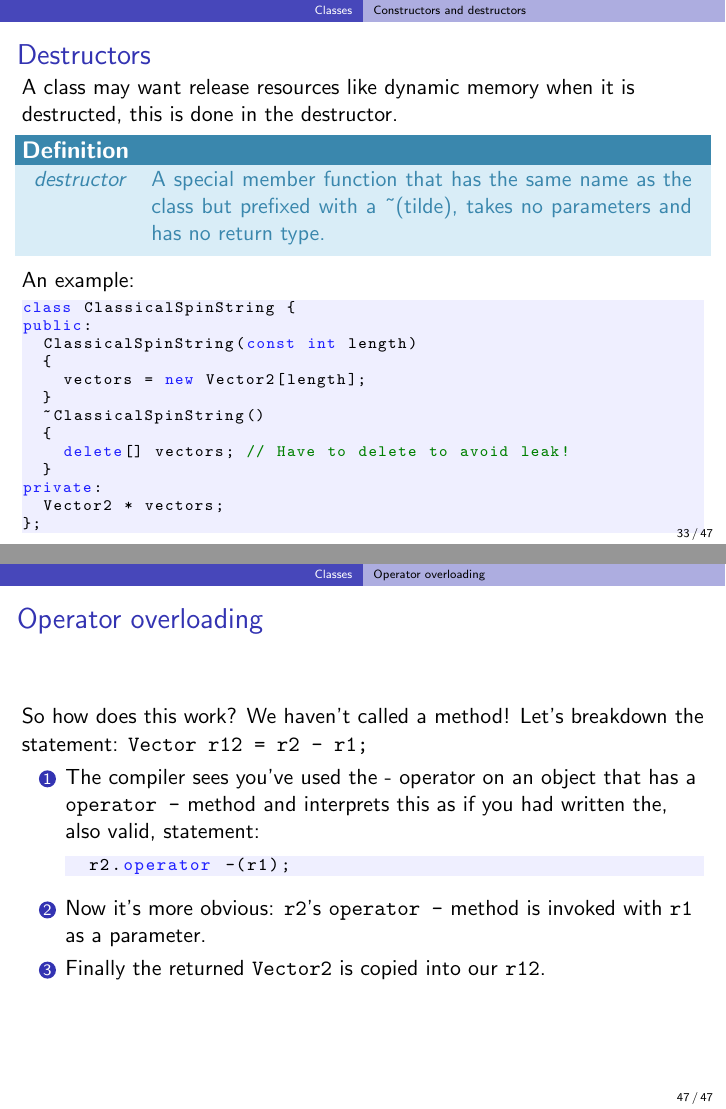
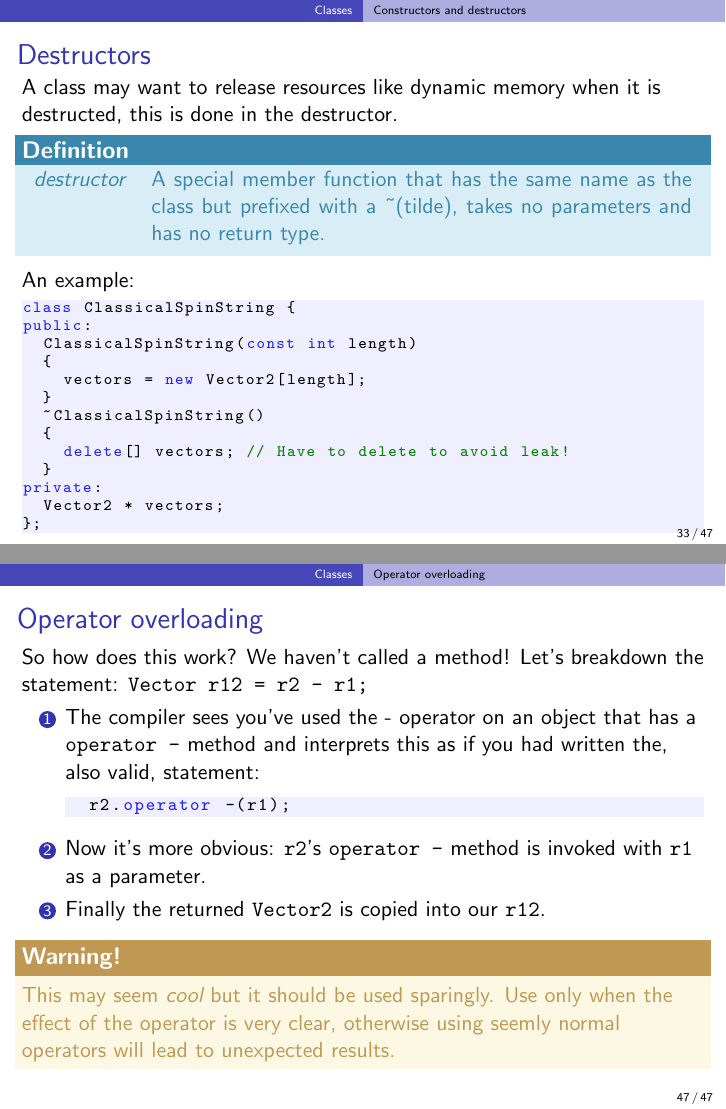
Before and after one commit to ucapsam/Cpp-UCL-Graudate-Programming-Course, LaTeX slides (3_oop.tex): pages 33 and 47 of 47, joined at a grey line. Compiled offline with pdfLaTeX.

Commit message:
Small fixes plus a warning on the use of overloading operators

```diff
--- a/3_oop.tex
+++ b/3_oop.tex
@@ -337,7 +337,7 @@ int main()
 \begin{frame}[fragile]
   \frametitle{Destructors}
 
-	A class may want release resources like dynamic memory when it is destructed, this is done in the destructor.
+	A class may want to release resources like dynamic memory when it is destructed, this is done in the destructor.
   \defiblock{destructor}{A special member function that has the same name as the class but prefixed with a \string~{}(tilde), takes no parameters and has no return type.}
   \pause
   An example:
@@ -475,6 +475,7 @@ public:
     \pause
     \item{Finally the returned \texttt{Vector2} is copied into our \texttt{r12}.}
   \end{enumerate}
+  \warnblock{This may seem \emph{cool} but it should be used sparingly. Use only when the effect of the operator is very clear, otherwise using seemly normal operators will lead to unexpected results.}
 
 \end{frame}
 
```
